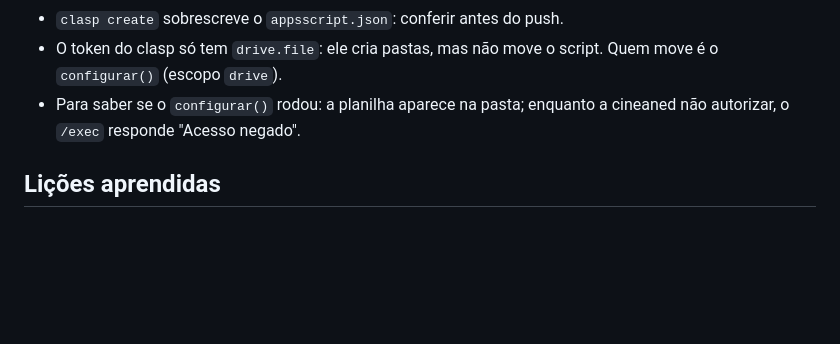
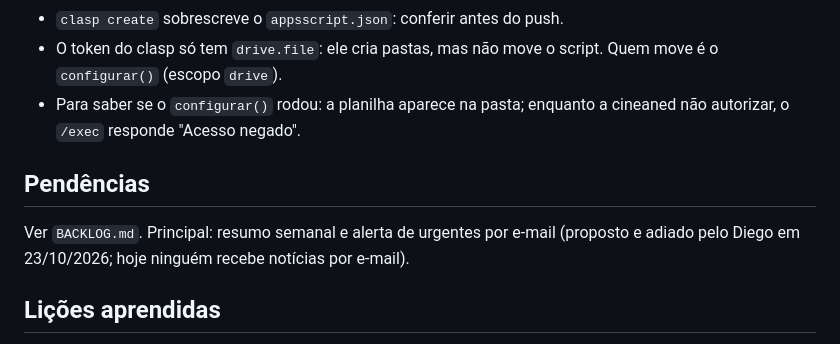
Before and after one commit to boletim-educacao-superior/boletim-educacao-superior.github.io, a Markdown page: CLAUDE.md, the part around the change. GitHub-like rendering; blank space fills up the shorter version.

Commit message:
BACKLOG: resumo semanal e alerta por e-mail (adiado)
Co-Authored-By: Claude Opus 5.5 <noreply@anthropic.com>

```diff
--- a/CLAUDE.md
+++ b/CLAUDE.md
@@ -58,6 +58,10 @@ o contexto fica neste arquivo (mesma regra do sistema de certificados, em `Docum
 - O token do clasp só tem `drive.file`: ele cria pastas, mas não move o script. Quem move é o `configurar()` (escopo `drive`).
 - Para saber se o `configurar()` rodou: a planilha aparece na pasta; enquanto a cineaned não autorizar, o `/exec` responde "Acesso negado".
 
+## Pendências
+Ver `BACKLOG.md`. Principal: resumo semanal e alerta de urgentes por e-mail (proposto e adiado pelo Diego em 23/10/2026;
+hoje ninguém recebe notícias por e-mail).
+
 ## Lições aprendidas
 - Os portais gov.br do MEC e do CNE bloqueiam robôs (F5). Por isso a coleta usa o RSS do Google Notícias por site.
 - A busca do DOU recusa (403) pedidos sem o cabeçalho `Accept`.
```
Also changed, not shown: BACKLOG.md (added, +29 -0 lines).
